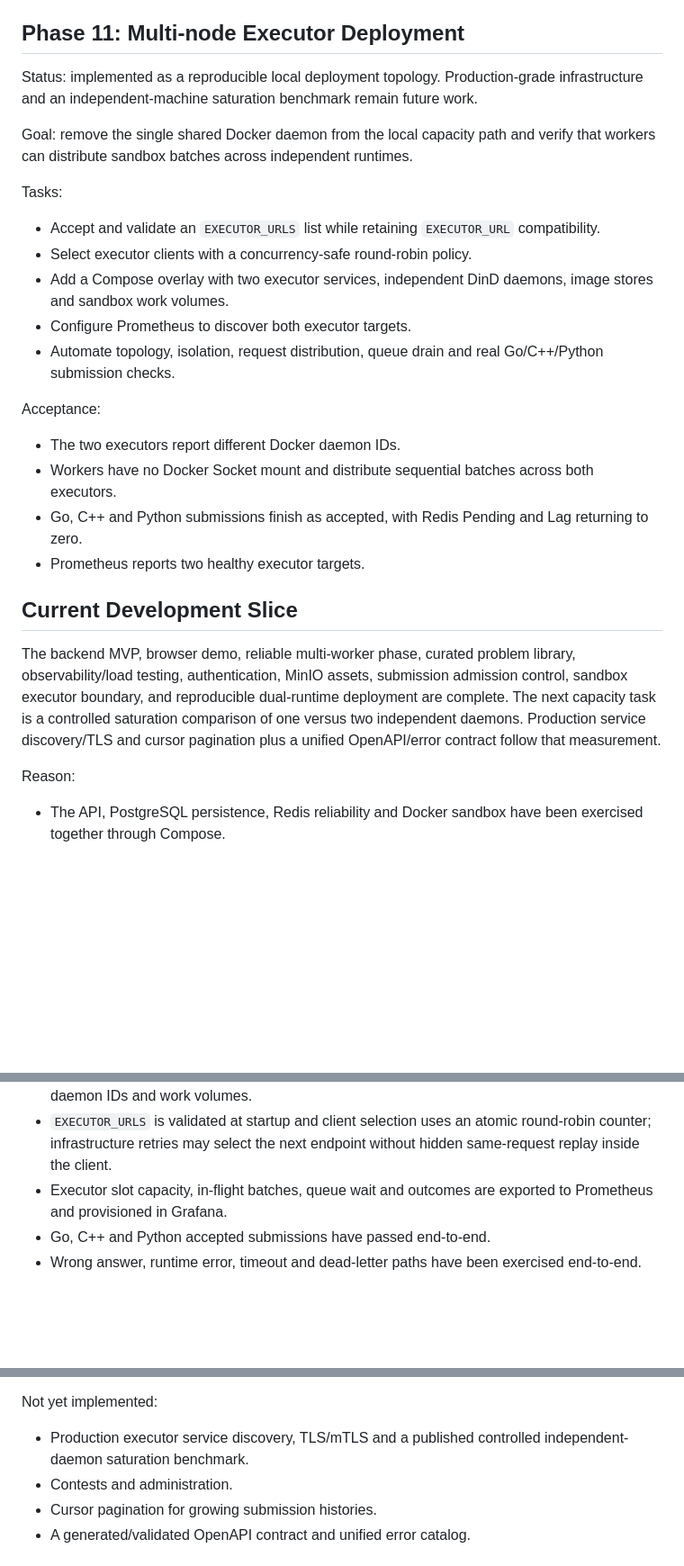
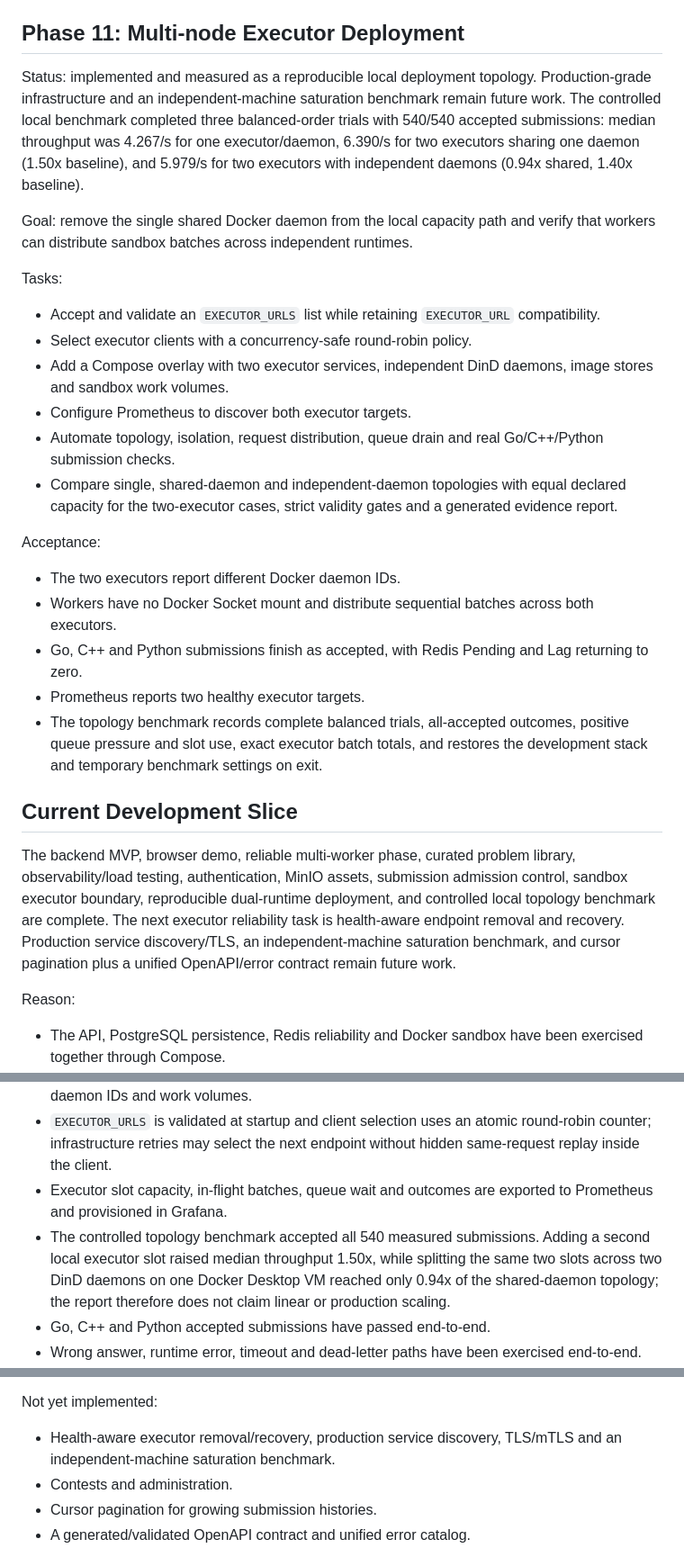
Before and after one commit to kaii9/codingJudge, a Markdown page: docs/development-plan.md, 3 parts joined by grey strips. Shown at 90% size. Drawn GitHub-style; blank space fills up the shorter version.

```diff
--- a/docs/development-plan.md
+++ b/docs/development-plan.md
@@ -237,7 +237,7 @@ Acceptance:
 
 ## Phase 11: Multi-node Executor Deployment
 
-Status: implemented as a reproducible local deployment topology. Production-grade infrastructure and an independent-machine saturation benchmark remain future work.
+Status: implemented and measured as a reproducible local deployment topology. Production-grade infrastructure and an independent-machine saturation benchmark remain future work. The controlled local benchmark completed three balanced-order trials with 540/540 accepted submissions: median throughput was 4.267/s for one executor/daemon, 6.390/s for two executors sharing one daemon (1.50x baseline), and 5.979/s for two executors with independent daemons (0.94x shared, 1.40x baseline).
 
 Goal: remove the single shared Docker daemon from the local capacity path and verify that workers can distribute sandbox batches across independent runtimes.
 
@@ -248,6 +248,7 @@ Tasks:
 - Add a Compose overlay with two executor services, independent DinD daemons, image stores and sandbox work volumes.
 - Configure Prometheus to discover both executor targets.
 - Automate topology, isolation, request distribution, queue drain and real Go/C++/Python submission checks.
+- Compare single, shared-daemon and independent-daemon topologies with equal declared capacity for the two-executor cases, strict validity gates and a generated evidence report.
 
 Acceptance:
 
@@ -255,10 +256,11 @@ Acceptance:
 - Workers have no Docker Socket mount and distribute sequential batches across both executors.
 - Go, C++ and Python submissions finish as accepted, with Redis Pending and Lag returning to zero.
 - Prometheus reports two healthy executor targets.
+- The topology benchmark records complete balanced trials, all-accepted outcomes, positive queue pressure and slot use, exact executor batch totals, and restores the development stack and temporary benchmark settings on exit.
 
 ## Current Development Slice
 
-The backend MVP, browser demo, reliable multi-worker phase, curated problem library, observability/load testing, authentication, MinIO assets, submission admission control, sandbox executor boundary, and reproducible dual-runtime deployment are complete. The next capacity task is a controlled saturation comparison of one versus two independent daemons. Production service discovery/TLS and cursor pagination plus a unified OpenAPI/error contract follow that measurement.
+The backend MVP, browser demo, reliable multi-worker phase, curated problem library, observability/load testing, authentication, MinIO assets, submission admission control, sandbox executor boundary, reproducible dual-runtime deployment, and controlled local topology benchmark are complete. The next executor reliability task is health-aware endpoint removal and recovery. Production service discovery/TLS, an independent-machine saturation benchmark, and cursor pagination plus a unified OpenAPI/error contract remain future work.
 
 Reason:
 
@@ -269,6 +271,7 @@ Reason:
 - Workers now call a token-authenticated, concurrency-bounded executor pool and no longer mount the Docker Socket; the optional overlay has two executors backed by distinct Docker daemon IDs and work volumes.
 - `EXECUTOR_URLS` is validated at startup and client selection uses an atomic round-robin counter; infrastructure retries may select the next endpoint without hidden same-request replay inside the client.
 - Executor slot capacity, in-flight batches, queue wait and outcomes are exported to Prometheus and provisioned in Grafana.
+- The controlled topology benchmark accepted all 540 measured submissions. Adding a second local executor slot raised median throughput 1.50x, while splitting the same two slots across two DinD daemons on one Docker Desktop VM reached only 0.94x of the shared-daemon topology; the report therefore does not claim linear or production scaling.
 - Go, C++ and Python accepted submissions have passed end-to-end.
 - Wrong answer, runtime error, timeout and dead-letter paths have been exercised end-to-end.
 - The Next.js workbench supports problem navigation, Monaco editing, status polling and submission history.
@@ -281,7 +284,7 @@ Reason:
 
 Not yet implemented:
 
-- Production executor service discovery, TLS/mTLS and a published controlled independent-daemon saturation benchmark.
+- Health-aware executor removal/recovery, production service discovery, TLS/mTLS and an independent-machine saturation benchmark.
 - Contests and administration.
 - Cursor pagination for growing submission histories.
 - A generated/validated OpenAPI contract and unified error catalog.
```
Also changed, not shown: README.md (+6 -1 lines), docs/benchmarks/2026-09-09-executor-topology.md (added, +60 -0 lines).
